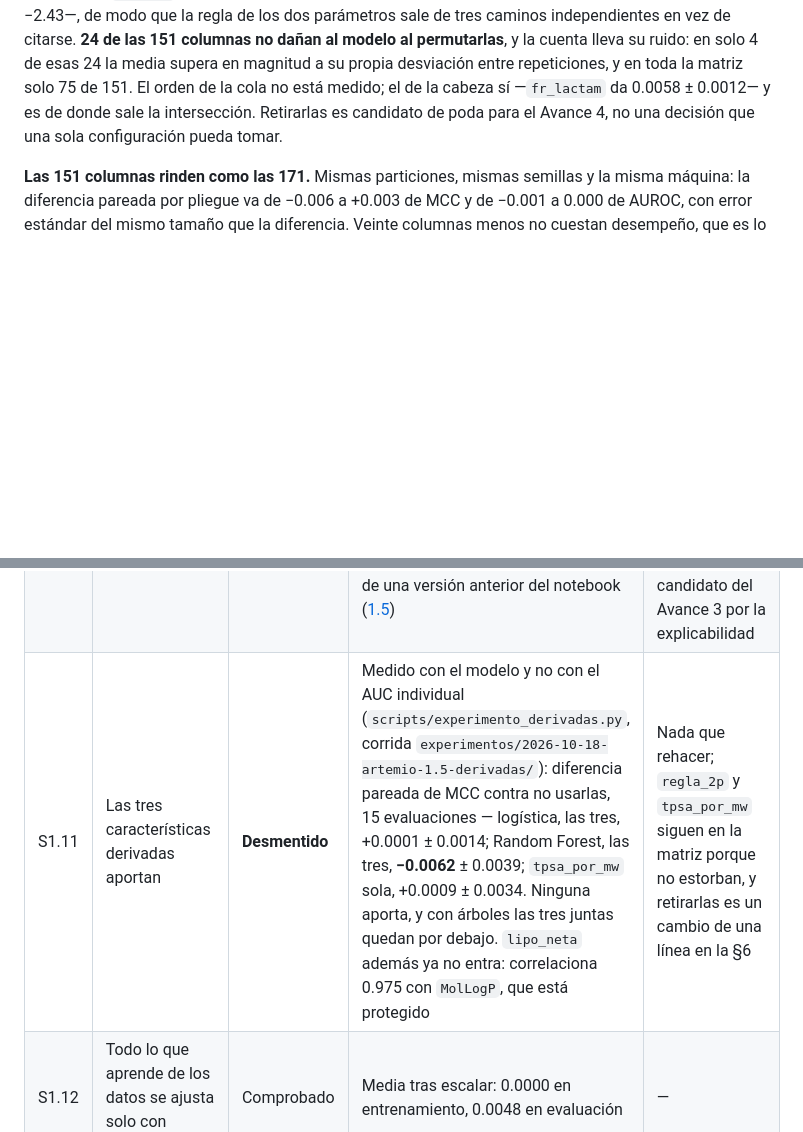
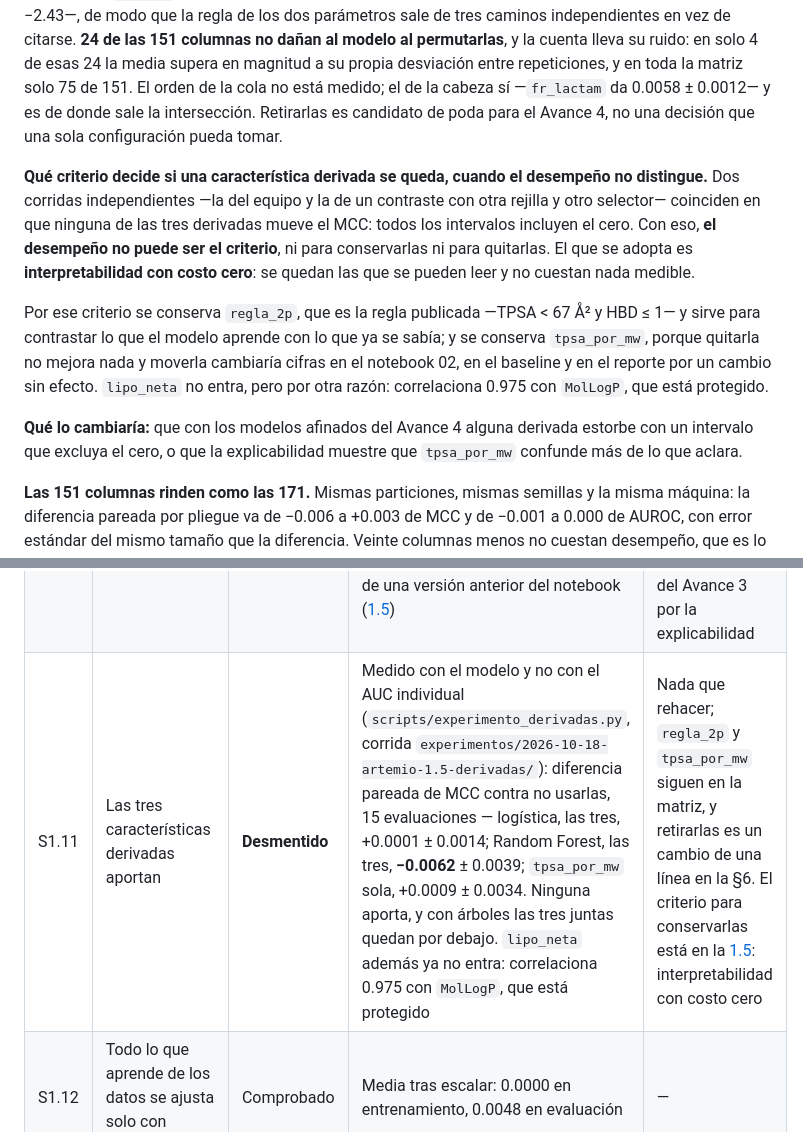
Before and after one commit to AntonioVazquezMartinez/Bioactive-AI, a Markdown page: docs/decisiones.md, 2 parts joined by grey strips. Rendered like a GitHub page; blank space fills up the shorter version.

Commit message:
docs: El criterio que decide una derivada cuando el desempeño no distingue
Lo que Antonio cerró en el #111: manda la interpretabilidad con costo cero.

Dos corridas independientes coinciden en que ninguna de las tres derivadas
mueve el MCC —todos los intervalos incluyen el cero—, así que el desempeño no
puede ser el criterio ni para conservarlas ni para quitarlas. Se conserva
`regla_2p` por ser la regla publicada, que sirve para contrastar lo que el
modelo aprende con lo que ya se sabía, y `tpsa_por_mw` porque quitarla no
mejora nada y movería cifras en tres documentos por un cambio sin efecto.

Queda escrito qué lo cambiaría: que con los modelos afinados alguna estorbe con
un intervalo que excluya el cero, o que la explicabilidad muestre que
`tpsa_por_mw` confunde más de lo que aclara.

```diff
--- a/docs/decisiones.md
+++ b/docs/decisiones.md
@@ -265,6 +265,12 @@ Y la curva de aprendizaje —submuestreando **por grupo**, no por fila, porque t
 
 **Dos métodos de atribución coinciden en 11 de sus 15 primeras características**, que es lo que la [C.2](#dc-2) exige antes de afirmar nada estructural: la impureza del bosque pone a TPSA arriba, la permutación sobre el pliegue de evaluación pone a `fr_lactam` y `fr_COO`. En la intersección están TPSA, donadores de hidrógeno y `MolLogP`, y los coeficientes de la logística les dan el signo esperado —TPSA −1.42, donadores −2.43—, de modo que la regla de los dos parámetros sale de tres caminos independientes en vez de citarse. **24 de las 151 columnas no dañan al modelo al permutarlas**, y la cuenta lleva su ruido: en solo 4 de esas 24 la media supera en magnitud a su propia desviación entre repeticiones, y en toda la matriz solo 75 de 151. El orden de la cola no está medido; el de la cabeza sí —`fr_lactam` da 0.0058 ± 0.0012— y es de donde sale la intersección. Retirarlas es candidato de poda para el Avance 4, no una decisión que una sola configuración pueda tomar.
 
+**Qué criterio decide si una característica derivada se queda, cuando el desempeño no distingue.** Dos corridas independientes —la del equipo y la de un contraste con otra rejilla y otro selector— coinciden en que ninguna de las tres derivadas mueve el MCC: todos los intervalos incluyen el cero. Con eso, **el desempeño no puede ser el criterio**, ni para conservarlas ni para quitarlas. El que se adopta es **interpretabilidad con costo cero**: se quedan las que se pueden leer y no cuestan nada medible.
+
+Por ese criterio se conserva `regla_2p`, que es la regla publicada —TPSA < 67 Å² y HBD ≤ 1— y sirve para contrastar lo que el modelo aprende con lo que ya se sabía; y se conserva `tpsa_por_mw`, porque quitarla no mejora nada y moverla cambiaría cifras en el notebook 02, en el baseline y en el reporte por un cambio sin efecto. `lipo_neta` no entra, pero por otra razón: correlaciona 0.975 con `MolLogP`, que está protegido.
+
+**Qué lo cambiaría:** que con los modelos afinados del Avance 4 alguna derivada estorbe con un intervalo que excluya el cero, o que la explicabilidad muestre que `tpsa_por_mw` confunde más de lo que aclara.
+
 **Las 151 columnas rinden como las 171.** Mismas particiones, mismas semillas y la misma máquina: la diferencia pareada por pliegue va de −0.006 a +0.003 de MCC y de −0.001 a 0.000 de AUROC, con error estándar del mismo tamaño que la diferencia. Veinte columnas menos no cuestan desempeño, que es lo que hacía falta comprobar antes de adoptar la matriz nueva.
 
 **La selección de características se ajustó antes de partir, y queda como limitación declarada.** Las 151 columnas salieron del notebook 02 mirando todo el entrenamiento, y la validación cruzada del Avance 3 reparte esas mismas filas entre pliegues: cada pliegue de evaluación contiene filas cuyas etiquetas ayudaron a elegir las columnas. El filtro de casi constancia y el de Spearman son casi insensibles a la etiqueta, pero el desempate entre dos columnas correlacionadas usa la F de ANOVA contra la etiqueta, así que la fuga existe aunque sea pequeña. Es **la misma clase de fuga** que la decisión de abajo evita al no usar la matriz transformada, y se declara en vez de callarse. **Qué la cerraría:** meter la selección dentro de la canalización, que la reajustaría por pliegue, y reejecutar — con lo que las cifras de esta entrada cambiarían en una cantidad hoy desconocida. Es trabajo del Avance 4.
@@ -418,7 +424,7 @@ Lo que falta decidir con ella es la estrategia, no el número: si el criterio es
 | S1.8 | El conjunto externo de Spielvogel sirve para validar | Desmentido | 154 nombres, sin SMILES ni InChI | Conseguir las estructuras |
 | S1.9 | Yeo-Johnson es una buena transformación | Sin comprobar · **revisado** | La validación cruzada del 12 de octubre la dejaba por debajo de min–max en 12 de los 15 pliegues, y esta fila la daba por «desmentida en parte». Era un artefacto del `C` fijo: con el `C` que cada transformación elige para sí, Yeo-Johnson y min–max empatan en 0.695 de MCC ([1.5](#d1-5)). Ni mejor ni peor que las otras dos; la matriz guardada la asume y nada en la medición obliga a cambiarla | Cambiar de transformación y reentrenar: la selección de la §9 ya no depende de ella —se hace sobre los valores crudos y el notebook comprueba que da las mismas 151 columnas con las tres— y las dos versiones de la matriz, transformada y sin transformar, están guardadas |
 | S1.10 | El PCA no aporta | Sin comprobar | No adoptado por explicabilidad, y ya no se mide: el notebook vigente conserva el PCA solo como vista del espacio químico. La comparación de desempeño que esta fila citaba —diferencia de −0.008 en Random Forest, IC 95% −0.070 a +0.055— es de una versión anterior del notebook ([1.5](#d1-5)) | Solo como exploración (visualizar el espacio químico, comparar particiones); no es candidato del Avance 3 por la explicabilidad |
-| S1.11 | Las tres características derivadas aportan | **Desmentido** | Medido con el modelo y no con el AUC individual (`scripts/experimento_derivadas.py`, corrida `experimentos/2026-10-18-artemio-1.5-derivadas/`): diferencia pareada de MCC contra no usarlas, 15 evaluaciones — logística, las tres, +0.0001 ± 0.0014; Random Forest, las tres, **−0.0062** ± 0.0039; `tpsa_por_mw` sola, +0.0009 ± 0.0034. Ninguna aporta, y con árboles las tres juntas quedan por debajo. `lipo_neta` además ya no entra: correlaciona 0.975 con `MolLogP`, que está protegido | Nada que rehacer; `regla_2p` y `tpsa_por_mw` siguen en la matriz porque no estorban, y retirarlas es un cambio de una línea en la §6 |
+| S1.11 | Las tres características derivadas aportan | **Desmentido** | Medido con el modelo y no con el AUC individual (`scripts/experimento_derivadas.py`, corrida `experimentos/2026-10-18-artemio-1.5-derivadas/`): diferencia pareada de MCC contra no usarlas, 15 evaluaciones — logística, las tres, +0.0001 ± 0.0014; Random Forest, las tres, **−0.0062** ± 0.0039; `tpsa_por_mw` sola, +0.0009 ± 0.0034. Ninguna aporta, y con árboles las tres juntas quedan por debajo. `lipo_neta` además ya no entra: correlaciona 0.975 con `MolLogP`, que está protegido | Nada que rehacer; `regla_2p` y `tpsa_por_mw` siguen en la matriz, y retirarlas es un cambio de una línea en la §6. El criterio para conservarlas está en la [1.5](#d1-5): interpretabilidad con costo cero |
 | S1.12 | Todo lo que aprende de los datos se ajusta solo con entrenamiento | Comprobado | Media tras escalar: 0.0000 en entrenamiento, 0.0048 en evaluación | — |
 | S1.13 | L = 2048 es un tamaño razonable de vocabulario | Acotado | Medido: el MCC no distingue tamaños desde ~128 y en AUPRC 2048 es el menor L dentro del ruido en dos de tres modelos ([1.7](#d1-7)); falta repetirlo con modelos afinados | Elegir L por modelo en el Avance 3 |
 | S1.14 | El nombre del compuesto lo identifica | Desmentido | 1,109 filas (14.2%) no traen nombre; de las que sí, 347 de los 5,091 nombres apuntan a más de una estructura (945 filas) y 1,075 esqueletos cargan más de un nombre; «ritonavir» aparece con cuatro estructuras ([1.8](#d1-8), `scripts/cifras_nombres_fase1.py`) | Cruzar siempre por estructura, nunca por nombre; afecta a la S1.8 |
```
